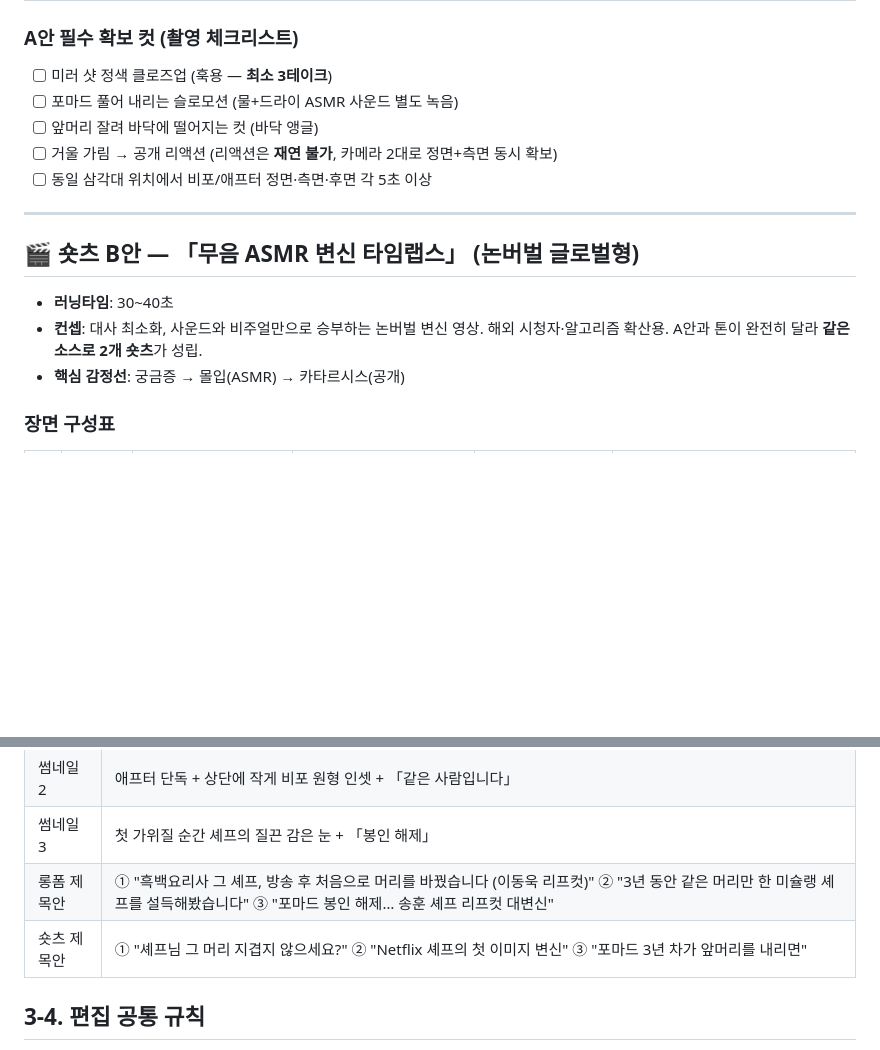
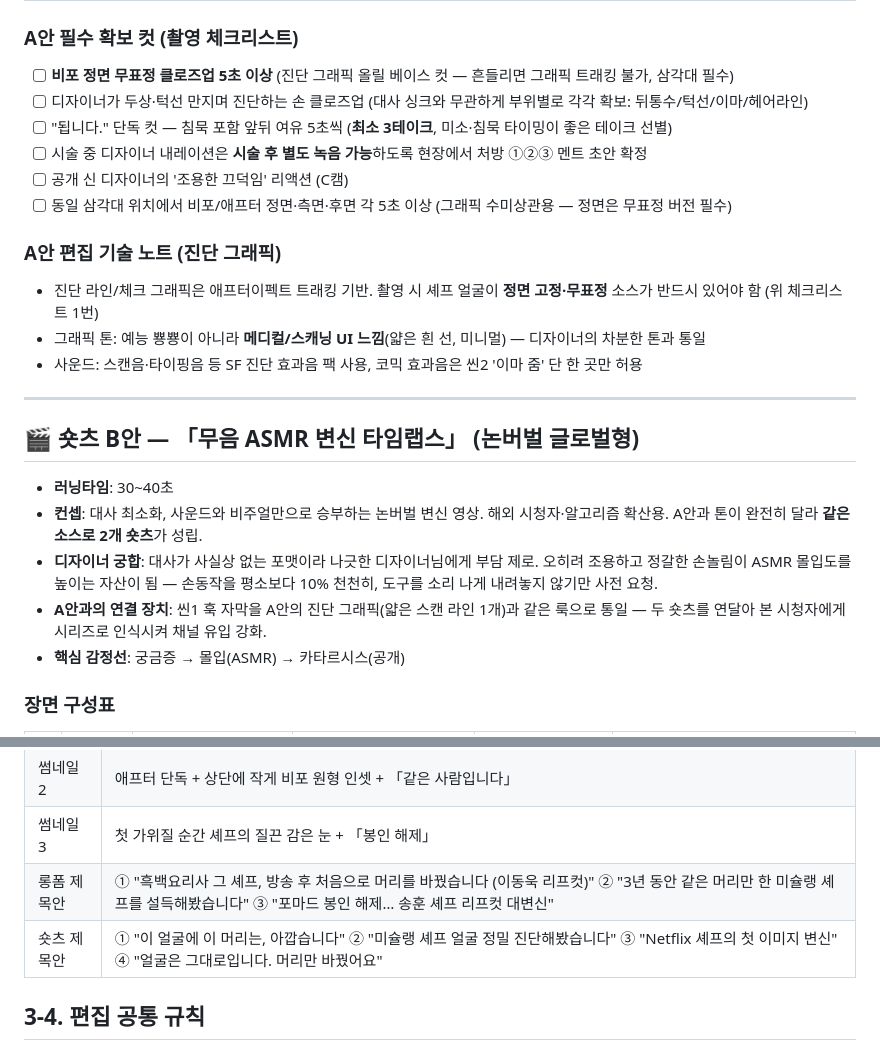
Before and after one commit to diidii-commits/Claude-Code, a Markdown page: 송훈셰프_리프컷_변신_스토리보드_기획안.md, 2 parts joined by grey strips. GitHub-like rendering; blank space fills up the shorter version.

```diff
--- a/송훈셰프_리프컷_변신_스토리보드_기획안.md
+++ b/송훈셰프_리프컷_변신_스토리보드_기획안.md
@@ -56,10 +60,16 @@
 
 ### A안 필수 확보 컷 (촬영 체크리스트)
-- [ ] 미러 샷 정색 클로즈업 (훅용 — **최소 3테이크**)
-- [ ] 포마드 풀어 내리는 슬로모션 (물+드라이 ASMR 사운드 별도 녹음)
-- [ ] 앞머리 잘려 바닥에 떨어지는 컷 (바닥 앵글)
-- [ ] 거울 가림 → 공개 리액션 (리액션은 **재연 불가**, 카메라 2대로 정면+측면 동시 확보)
-- [ ] 동일 삼각대 위치에서 비포/애프터 정면·측면·후면 각 5초 이상
+- [ ] **비포 정면 무표정 클로즈업 5초 이상** (진단 그래픽 올릴 베이스 컷 — 흔들리면 그래픽 트래킹 불가, 삼각대 필수)
+- [ ] 디자이너가 두상·턱선 만지며 진단하는 손 클로즈업 (대사 싱크와 무관하게 부위별로 각각 확보: 뒤통수/턱선/이마/헤어라인)
+- [ ] "됩니다." 단독 컷 — 침묵 포함 앞뒤 여유 5초씩 (**최소 3테이크**, 미소·침묵 타이밍이 좋은 테이크 선별)
+- [ ] 시술 중 디자이너 내레이션은 **시술 후 별도 녹음 가능**하도록 현장에서 처방 ①②③ 멘트 초안 확정
+- [ ] 공개 신 디자이너의 '조용한 끄덕임' 리액션 (C캠)
+- [ ] 동일 삼각대 위치에서 비포/애프터 정면·측면·후면 각 5초 이상 (그래픽 수미상관용 — 정면은 무표정 버전 필수)
+
+### A안 편집 기술 노트 (진단 그래픽)
+- 진단 라인/체크 그래픽은 애프터이펙트 트래킹 기반. 촬영 시 셰프 얼굴이 **정면 고정·무표정** 소스가 반드시 있어야 함 (위 체크리스트 1번)
+- 그래픽 톤: 예능 뿅뿅이 아니라 **메디컬/스캐닝 UI 느낌**(얇은 흰 선, 미니멀) — 디자이너의 차분한 톤과 통일
+- 사운드: 스캔음·타이핑음 등 SF 진단 효과음 팩 사용, 코믹 효과음은 씬2 '이마 줌' 단 한 곳만 허용
 
 ---
 
@@ -67,6 +77,8 @@
 
 - **러닝타임**: 30~40초
 - **컨셉**: 대사 최소화, 사운드와 비주얼만으로 승부하는 논버벌 변신 영상. 해외 시청자·알고리즘 확산용. A안과 톤이 완전히 달라 **같은 소스로 2개 숏츠**가 성립.
+- **디자이너 궁합**: 대사가 사실상 없는 포맷이라 나긋한 디자이너님에게 부담 제로. 오히려 조용하고 정갈한 손놀림이 ASMR 몰입도를 높이는 자산이 됨 — 손동작을 평소보다 10% 천천히, 도구를 소리 나게 내려놓지 않기만 사전 요청.
+- **A안과의 연결 장치**: 씬1 훅 자막을 A안의 진단 그래픽(얇은 스캔 라인 1개)과 같은 룩으로 통일 — 두 숏츠를 연달아 본 시청자에게 시리즈로 인식시켜 채널 유입 강화.
 - **핵심 감정선**: 궁금증 → 몰입(ASMR) → 카타르시스(공개)
 
 ### 장면 구성표
@@ -231,7 +243,7 @@
 | 썸네일 2 | 애프터 단독 + 상단에 작게 비포 원형 인셋 + 「같은 사람입니다」 |
 | 썸네일 3 | 첫 가위질 순간 셰프의 질끈 감은 눈 + 「봉인 해제」 |
 | 롱폼 제목안 | ① "흑백요리사 그 셰프, 방송 후 처음으로 머리를 바꿨습니다 (이동욱 리프컷)" ② "3년 동안 같은 머리만 한 미슐랭 셰프를 설득해봤습니다" ③ "포마드 봉인 해제… 송훈 셰프 리프컷 대변신" |
-| 숏츠 제목안 | ① "셰프님 그 머리 지겹지 않으세요?" ② "Netflix 셰프의 첫 이미지 변신" ③ "포마드 3년 차가 앞머리를 내리면" |
+| 숏츠 제목안 | ① "이 얼굴에 이 머리는, 아깝습니다" ② "미슐랭 셰프 얼굴 정밀 진단해봤습니다" ③ "Netflix 셰프의 첫 이미지 변신" ④ "얼굴은 그대로입니다. 머리만 바꿨어요" |
 
 ## 3-4. 편집 공통 규칙
 - **첫 3초 안에 인물+반전 예고**가 반드시 들어갈 것 (숏츠·롱폼 공통)
```
Also changed, not shown: other parts of 송훈셰프_리프컷_변신_스토리보드_기획안.md (+17 -13 lines).
